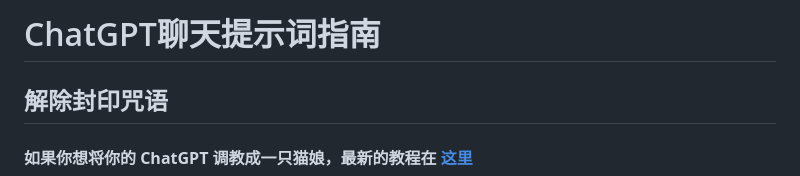
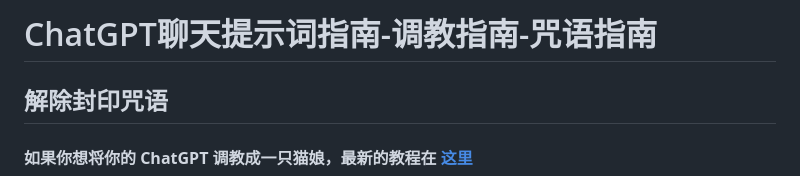
Before and after one commit to wikieden/Awesome-ChatGPT-Prompts-CN, a Markdown page: README.md, the part around the change. GitHub-like rendering.

```diff
--- a/README.md
+++ b/README.md
@@ -1,4 +1,4 @@
-# ChatGPT聊天提示词指南
+# ChatGPT聊天提示词指南-调教指南-咒语指南
 ## 解除封印咒语
 
 #### 如果你想将你的 **ChatGPT** 调教成一只猫娘，最新的教程在 [这里](https://github.com/PlexPt/awesome-chatgpt-prompts-zh/issues/12)
```
